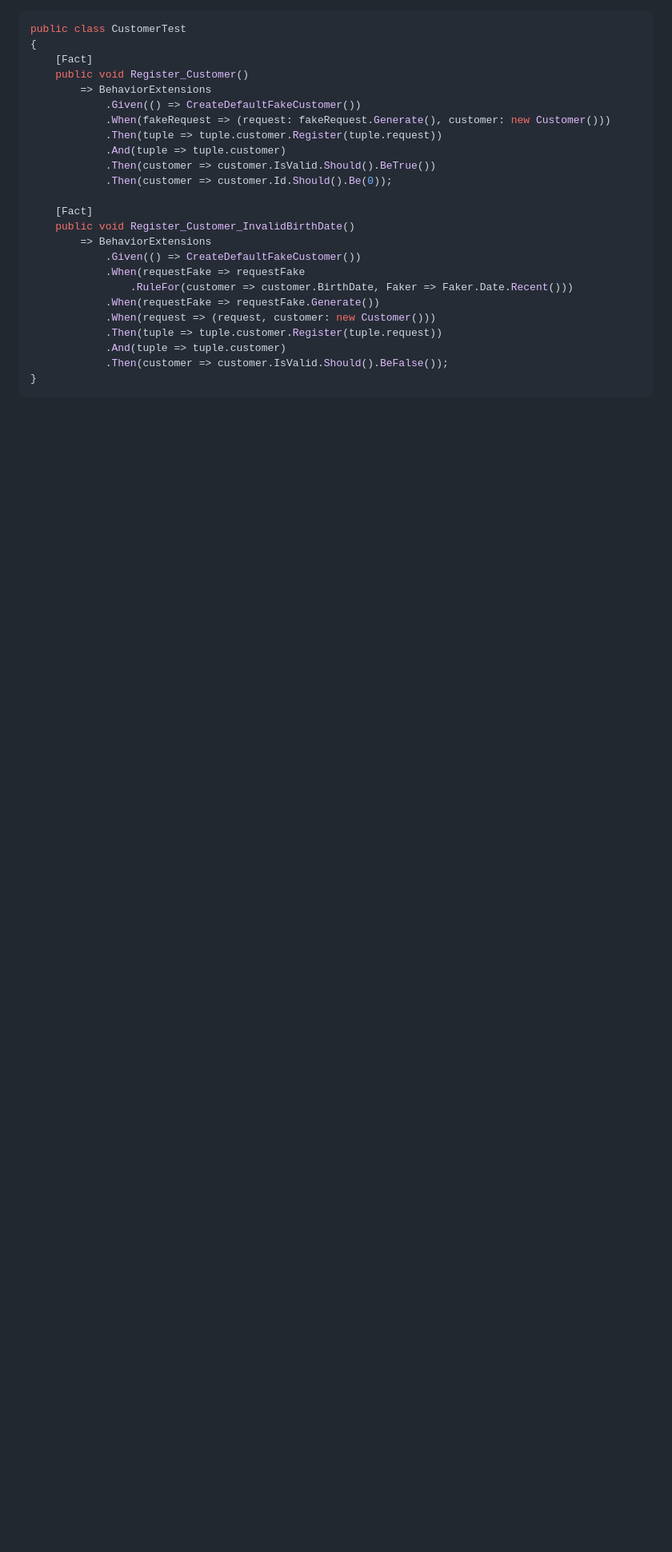
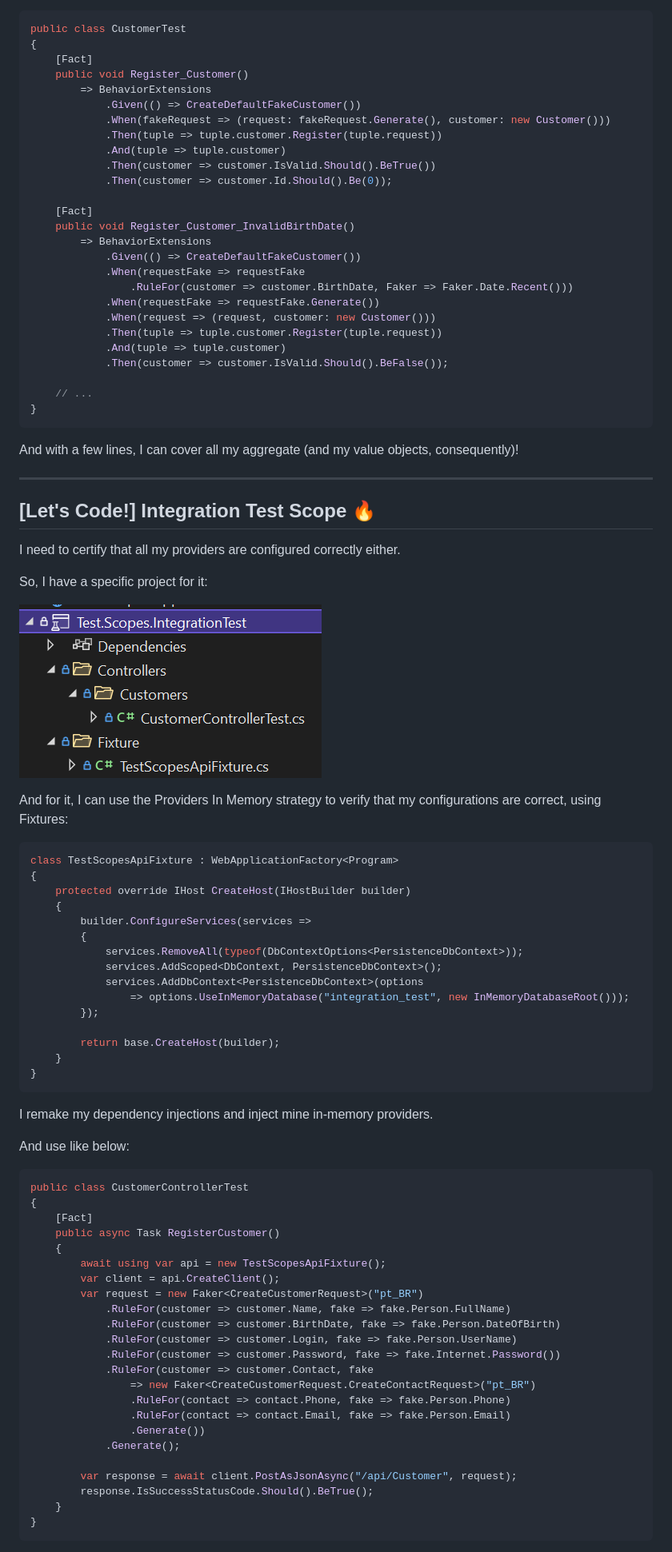
Before and after one commit to osanam-giordane/Tests.Scopes, a Markdown page: README.md, the part around the change printed below. Shown: that part at 80% size. Drawn GitHub-style; pictures changed too: imgs/integration_test_project.png (added); blank space fills up the shorter version.

````diff
--- a/README.md
+++ b/README.md
@@ -132,5 +107,70 @@ public class CustomerTest
 			.Then(tuple => tuple.customer.Register(tuple.request))
 			.And(tuple => tuple.customer)
 			.Then(customer => customer.IsValid.Should().BeFalse());
+
+	// ...
 }
 ```
+
+And with a few lines, I can cover all my aggregate (and my value objects, consequently)!
+
+---
+
+## [Let's Code!] Integration Test Scope 🔥
+
+I need to certify that all my providers are configured correctly either.
+
+So, I have a specific project for it:
+
+![integration_test_project](/imgs//integration_test_project.png)
+
+And for it, I can use the Providers In Memory strategy to verify that my configurations are correct, using Fixtures:
+
+```csharp
+class TestScopesApiFixture : WebApplicationFactory<Program>
+{
+	protected override IHost CreateHost(IHostBuilder builder)
+	{
+		builder.ConfigureServices(services =>
+		{
+			services.RemoveAll(typeof(DbContextOptions<PersistenceDbContext>));
+			services.AddScoped<DbContext, PersistenceDbContext>();
+			services.AddDbContext<PersistenceDbContext>(options
+				=> options.UseInMemoryDatabase("integration_test", new InMemoryDatabaseRoot()));
+		});
+
+		return base.CreateHost(builder);
+	}
+}
+```
+
+I remake my dependency injections and inject mine in-memory providers.
+
+And use like below:
+
+```csharp
+public class CustomerControllerTest
+{
+    [Fact]
+    public async Task RegisterCustomer()
+    {
+        await using var api = new TestScopesApiFixture();
+        var client = api.CreateClient();
+        var request = new Faker<CreateCustomerRequest>("pt_BR")
+            .RuleFor(customer => customer.Name, fake => fake.Person.FullName)
+            .RuleFor(customer => customer.BirthDate, fake => fake.Person.DateOfBirth)
+            .RuleFor(customer => customer.Login, fake => fake.Person.UserName)
+            .RuleFor(customer => customer.Password, fake => fake.Internet.Password())
+            .RuleFor(customer => customer.Contact, fake
+                => new Faker<CreateCustomerRequest.CreateContactRequest>("pt_BR")
+                .RuleFor(contact => contact.Phone, fake => fake.Person.Phone)
+                .RuleFor(contact => contact.Email, fake => fake.Person.Email)
+                .Generate())
+            .Generate();
+
+        var response = await client.PostAsJsonAsync("/api/Customer", request);
+        response.IsSuccessStatusCode.Should().BeTrue();
+    }
+}
+```
+
````
Also changed, not shown: other parts of README.md (+84 -27 lines), imgs/e2e_test_project.png (added).
